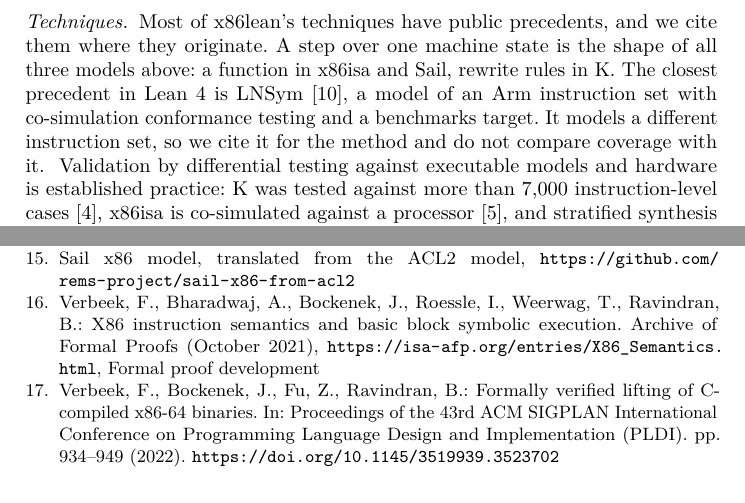
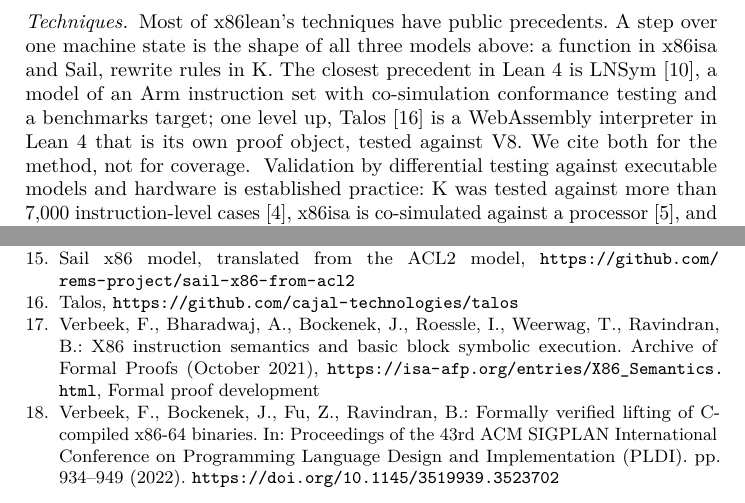
Before and after one commit to jyh/x86lean, a LaTeX paper (paper/x86lean-semantics.tex): two parts of pages 18 and 20 of 20, joined at a grey line, cut so that both start at the same text. Compiled offline with pdfLaTeX.

Commit message:
Paper §7: Talos cited beside LNSym as a precedent one level up, budget-neutral
Talos (github.com/cajal-technologies/talos) is a WebAssembly interpreter in
Lean 4 whose executing definitions are the object of proof, with CI that
compares it against V8. It is the same method as x86lean one level above the
ISA, so it is cited for the method beside LNSym, with no coverage comparison.
Read at its README, .github/workflows/differential.yml and repository
metadata at HEAD 80644390de3a on 2026-10-09; the register row is in
docs/TACAS-G6-RELATED-WORK.md section 4.

Two cuts pay for it: the libLISA paragraph loses a sentence that restated
the one before it, and the Techniques paragraph's opener drops a clause the
introduction already says. Measured by build: page 19 opens on the same line
as before ("of six routines"), 20 pp, references from p.19.

Co-Authored-By: Claude Opus 5.5 <noreply@anthropic.com>

```diff
--- a/paper/x86lean-semantics.tex
+++ b/paper/x86lean-semantics.tex
@@ -1036,12 +1036,13 @@ controls are explicit, and coverage and validation claims that are derived and c
 written.
 
 \paragraph{Techniques.}
-Most of x86lean's techniques have public precedents, and we cite them where they originate. A step over one machine state is
+Most of x86lean's techniques have public precedents. A step over one machine state is
 the shape of all three models above: a function in x86isa and Sail, rewrite rules in K. The closest precedent in Lean~4 is
 LNSym~\cite{lnsym-repo}, a model of an Arm instruction set with co-simulation conformance testing and a
-benchmarks target. It models a different instruction set, so we cite it for the method and do not
-compare coverage with it.
-\src{docs/TACAS-G6-RELATED-WORK.md 1 row 7 (VERIFIED at its README) and the LNSym ruling in 6}
+benchmarks target; one level up, Talos~\cite{talos-repo} is a WebAssembly interpreter in Lean~4 that is
+its own proof object, tested against V8. We cite both for the method, not for coverage.
+\src{docs/TACAS-G6-RELATED-WORK.md 1 row 7 (VERIFIED at its README) and the LNSym ruling in 6; the Talos row of 4, read at its
+README and .github/workflows/differential.yml at 80644390de3a, 2026-10-09}
 Validation by differential testing against executable models and hardware is established practice:
 K was tested against more than 7{,}000 instruction-level cases~\cite{dasgupta-k-x86}, x86isa is
 co-simulated against a processor~\cite{goel-x86isa}, and stratified synthesis learned the x86-64
```
Also changed, not shown: docs/TACAS-G6-RELATED-WORK.md (+1 -0 lines), paper/x86lean-semantics.bib (+6 -0 lines), paper/x86lean-semantics.tex (2 more changed lines).
